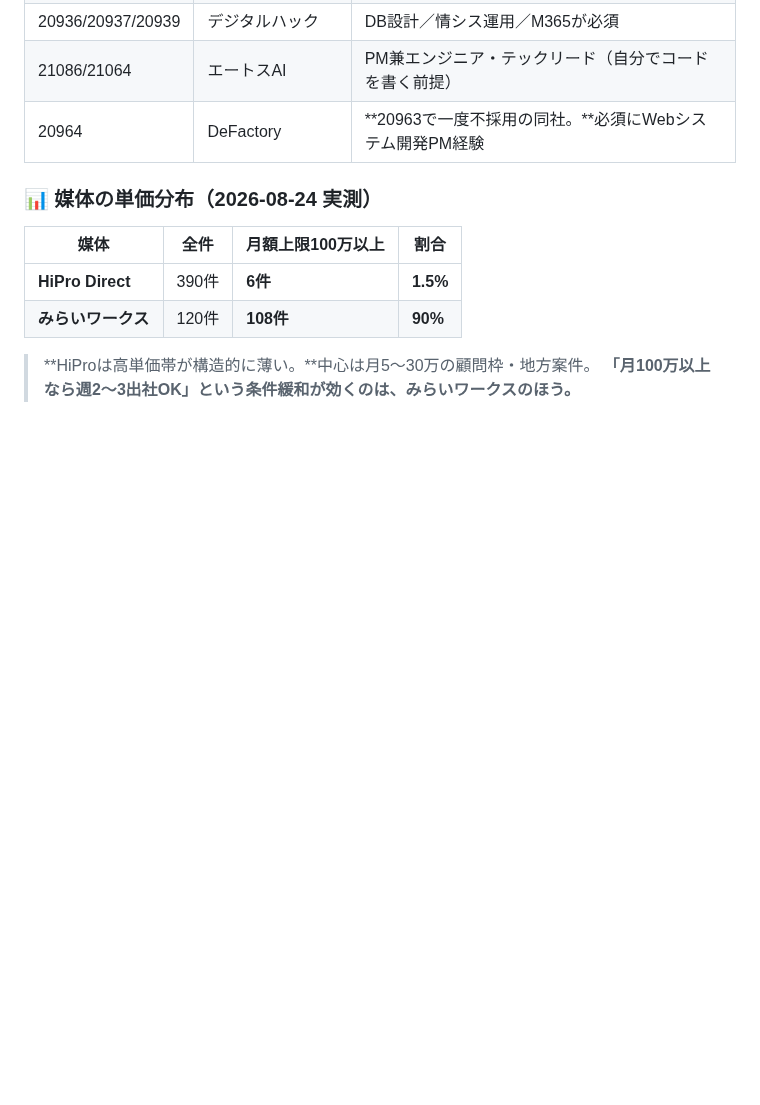
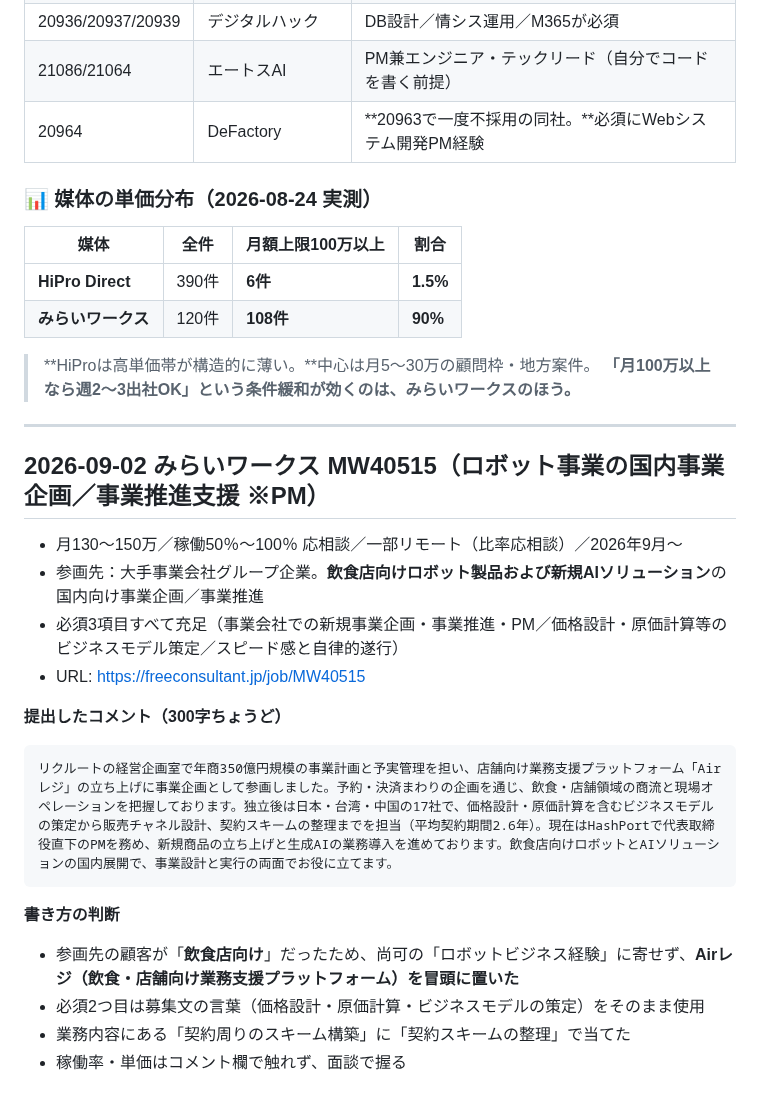
Before and after one commit to bpn333333/test, a Markdown page: APPLICATION_DRAFTS.md, the part around the change. Rendered like a GitHub page; blank space fills up the shorter version.

Commit message:
MW40515（ロボット事業の国内事業企画・PM）に応募。提出コメントを記録
Co-Authored-By: Claude Opus 5 <noreply@anthropic.com>
Claude-Session: https://claude.ai/code/session_01FQ1oP4Xn3ZuX3pbm9qfUkX

````diff
--- a/APPLICATION_DRAFTS.md
+++ b/APPLICATION_DRAFTS.md
@@ -1344,3 +1344,25 @@ Excel等に分散した集計を統合しRedash・Duneでダッシュボード
 
 > **HiProは高単価帯が構造的に薄い。**中心は月5〜30万の顧問枠・地方案件。
 > **「月100万以上なら週2〜3出社OK」という条件緩和が効くのは、みらいワークスのほう。**
+
+---
+
+## 2026-09-02 みらいワークス MW40515（ロボット事業の国内事業企画／事業推進支援 ※PM）
+
+- 月130〜150万／稼働50％〜100％ 応相談／一部リモート（比率応相談）／2026年9月〜
+- 参画先：大手事業会社グループ企業。**飲食店向けロボット製品および新規AIソリューション**の国内向け事業企画／事業推進
+- 必須3項目すべて充足（事業会社での新規事業企画・事業推進・PM／価格設計・原価計算等のビジネスモデル策定／スピード感と自律的遂行）
+- URL: https://freeconsultant.jp/job/MW40515
+
+**提出したコメント（300字ちょうど）**
+
+```
+リクルートの経営企画室で年商350億円規模の事業計画と予実管理を担い、店舗向け業務支援プラットフォーム「Airレジ」の立ち上げに事業企画として参画しました。予約・決済まわりの企画を通じ、飲食・店舗領域の商流と現場オペレーションを把握しております。独立後は日本・台湾・中国の17社で、価格設計・原価計算を含むビジネスモデルの策定から販売チャネル設計、契約スキームの整理までを担当（平均契約期間2.6年）。現在はHashPortで代表取締役直下のPMを務め、新規商品の立ち上げと生成AIの業務導入を進めております。飲食店向けロボットとAIソリューションの国内展開で、事業設計と実行の両面でお役に立てます。
+```
+
+**書き方の判断**
+
+- 参画先の顧客が「**飲食店向け**」だったため、尚可の「ロボットビジネス経験」に寄せず、**Airレジ（飲食・店舗向け業務支援プラットフォーム）を冒頭に置いた**
+- 必須2つ目は募集文の言葉（価格設計・原価計算・ビジネスモデルの策定）をそのまま使用
+- 業務内容にある「契約周りのスキーム構築」に「契約スキームの整理」で当てた
+- 稼働率・単価はコメント欄で触れず、面談で握る
````
